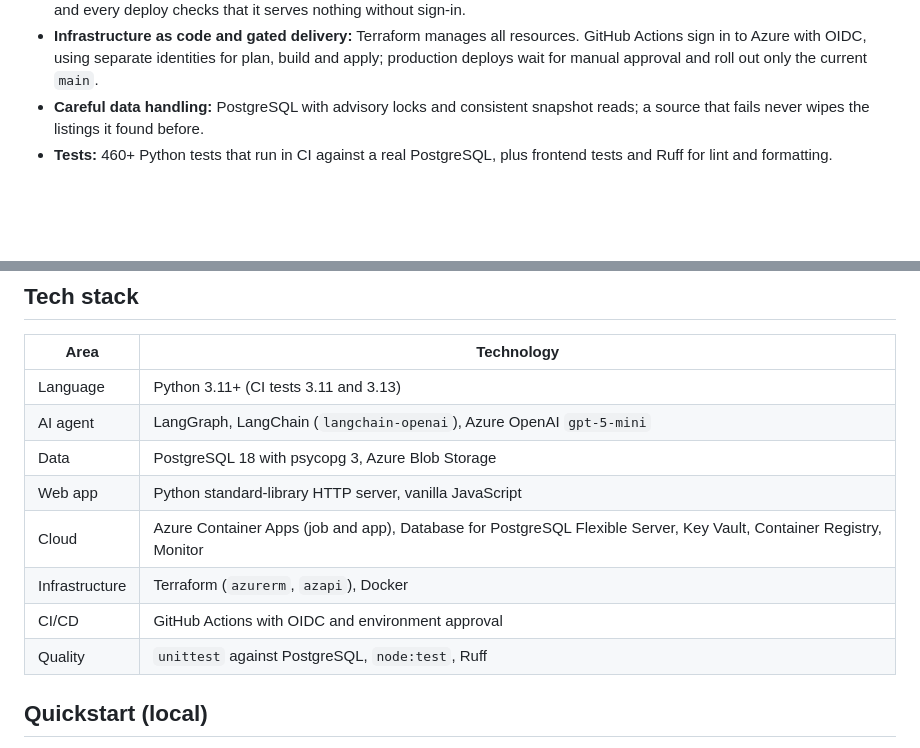
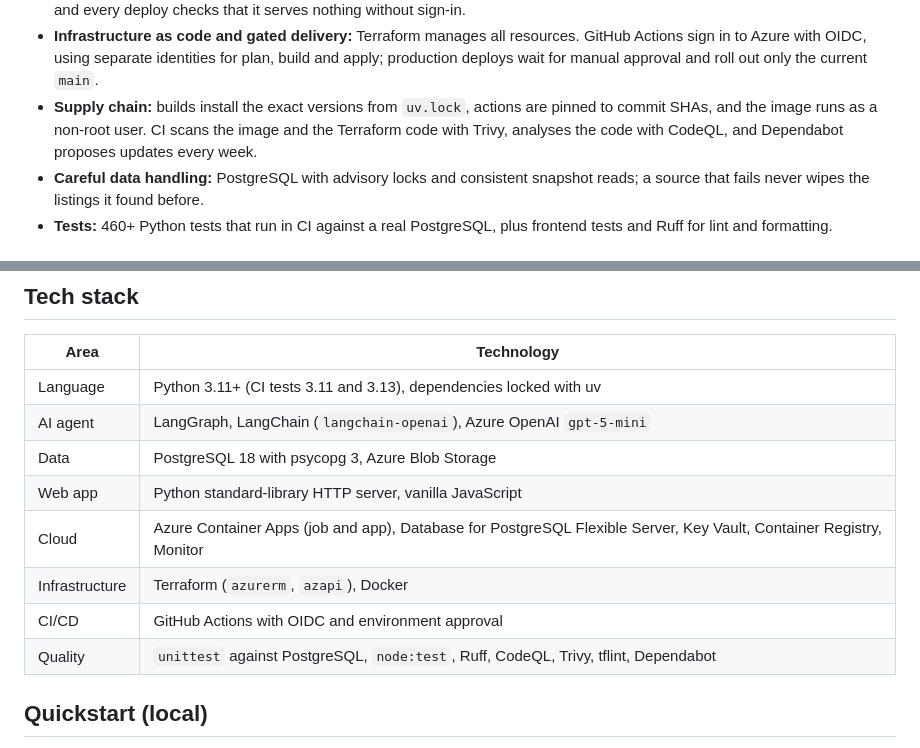
Before and after one commit to cheeezis/job_finder, a Markdown page: README.md, 2 parts joined by grey strips. Drawn GitHub-style; blank space fills up the shorter version.

Commit message:
docs: describe the locked builds and the new supply-chain checks

```diff
--- a/README.md
+++ b/README.md
@@ -29,6 +29,10 @@ serves a job search in Germany. This page is the English overview.
   GitHub Actions sign in to Azure with OIDC, using separate identities for plan,
   build and apply; production deploys wait for manual approval and roll out only
   the current `main`.
+- **Supply chain:** builds install the exact versions from `uv.lock`, actions are
+  pinned to commit SHAs, and the image runs as a non-root user. CI scans the image
+  and the Terraform code with Trivy, analyses the code with CodeQL, and Dependabot
+  proposes updates every week.
 - **Careful data handling:** PostgreSQL with advisory locks and consistent
   snapshot reads; a source that fails never wipes the listings it found before.
 - **Tests:** 460+ Python tests that run in CI against a real PostgreSQL, plus
@@ -89,14 +93,14 @@ the review app.
 
 | Area | Technology |
 | --- | --- |
-| Language | Python 3.11+ (CI tests 3.11 and 3.13) |
+| Language | Python 3.11+ (CI tests 3.11 and 3.13), dependencies locked with uv |
 | AI agent | LangGraph, LangChain (`langchain-openai`), Azure OpenAI `gpt-5-mini` |
 | Data | PostgreSQL 18 with psycopg 3, Azure Blob Storage |
 | Web app | Python standard-library HTTP server, vanilla JavaScript |
 | Cloud | Azure Container Apps (job and app), Database for PostgreSQL Flexible Server, Key Vault, Container Registry, Monitor |
 | Infrastructure | Terraform (`azurerm`, `azapi`), Docker |
 | CI/CD | GitHub Actions with OIDC and environment approval |
-| Quality | `unittest` against PostgreSQL, `node:test`, Ruff |
+| Quality | `unittest` against PostgreSQL, `node:test`, Ruff, CodeQL, Trivy, tflint, Dependabot |
 
 ## Quickstart (local)
 
```
Also changed, not shown: docs/development.md (+11 -5 lines).
